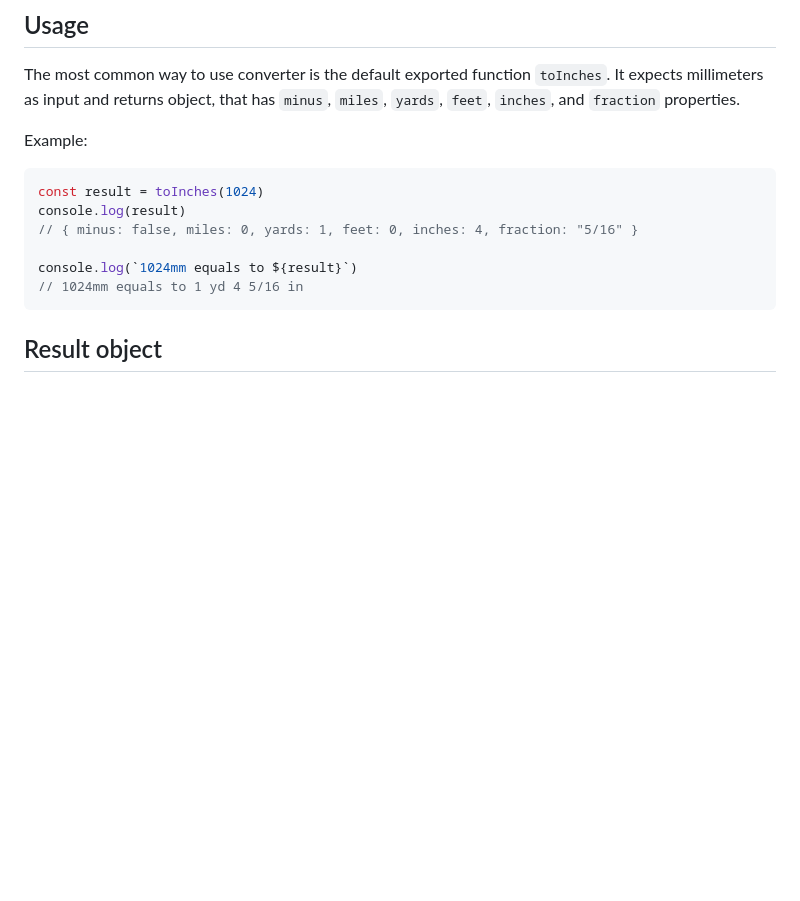
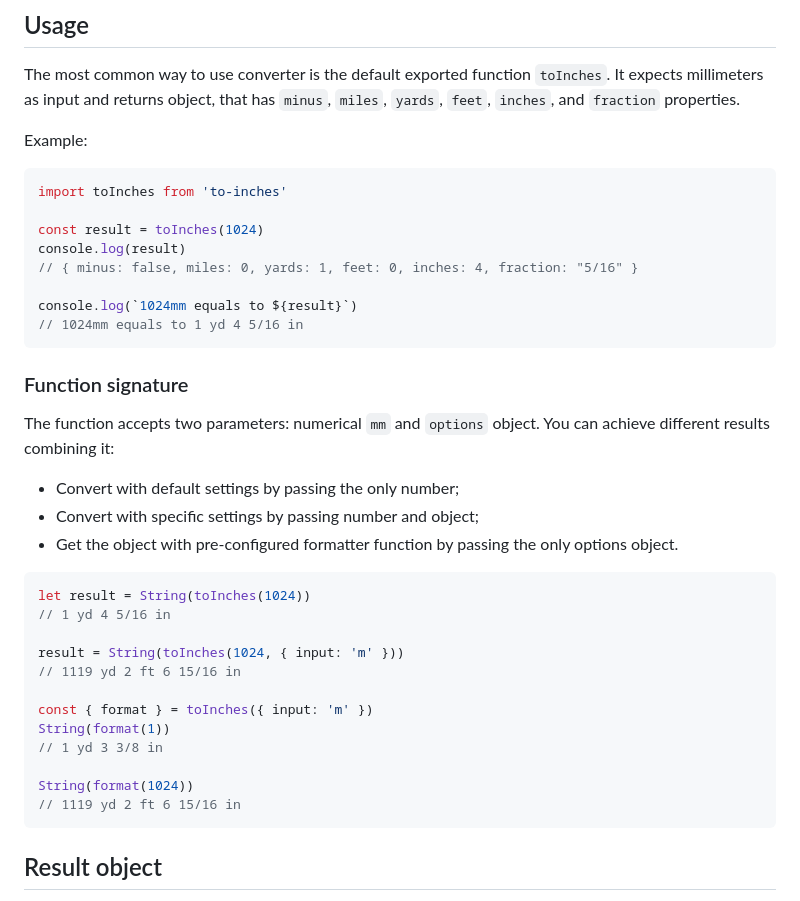
Before and after one commit to Liksu/to-inches, a Markdown page: README.md, the part around the change. GitHub-like rendering; blank space fills up the shorter version.

Commit message:
Add Function Signature section

````diff
--- a/README.md
+++ b/README.md
@@ -36,12 +36,37 @@ The most common way to use converter is the default exported function `toInches`
 Example:
 
 ```js
+import toInches from 'to-inches'
+
 const result = toInches(1024)
 console.log(result)
 // { minus: false, miles: 0, yards: 1, feet: 0, inches: 4, fraction: "5/16" }
 
 console.log(`1024mm equals to ${result}`)
 // 1024mm equals to 1 yd 4 5/16 in
+```
+
+### Function signature
+
+The function accepts two parameters: numerical `mm` and `options` object. You can achieve different results combining it:
+
+- Convert with default settings by passing the only number;
+- Convert with specific settings by passing number and object;
+- Get the object with pre-configured formatter function by passing the only options object.
+
+```js
+let result = String(toInches(1024))
+// 1 yd 4 5/16 in
+
+result = String(toInches(1024, { input: 'm' }))
+// 1119 yd 2 ft 6 15/16 in
+
+const { format } = toInches({ input: 'm' })
+String(format(1))
+// 1 yd 3 3/8 in
+
+String(format(1024))
+// 1119 yd 2 ft 6 15/16 in
 ```
 
 ## Result object
````
